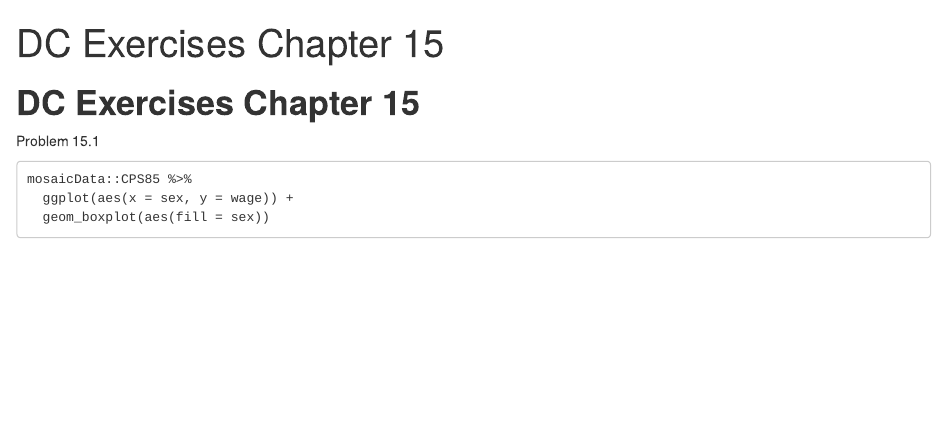
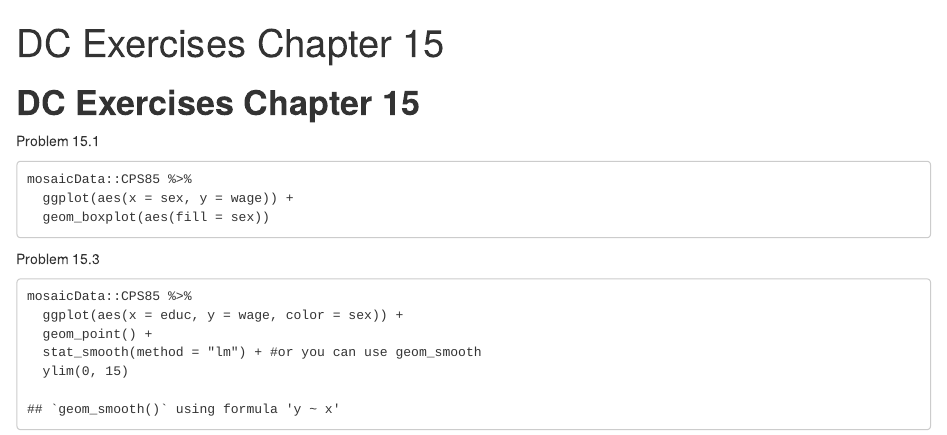
Before and after one commit to stat184-03-fall2022/github-contributions-aka6102, an R Markdown document (AkashAnne_DC15.rmd): the page in a window 1100 px wide, from its top. Rendered offline with R 4.5, knitr and Pandoc, with nearby package versions.

Commit message:
Update AkashAnne_DC15.rmd
Problem 15.3

```diff
--- a/AkashAnne_DC15.rmd
+++ b/AkashAnne_DC15.rmd
@@ -10,3 +10,13 @@ Problem 15.1
     mosaicData::CPS85 %>%
       ggplot(aes(x = sex, y = wage)) +
       geom_boxplot(aes(fill = sex))
+
+Problem 15.3
+
+    mosaicData::CPS85 %>%
+      ggplot(aes(x = educ, y = wage, color = sex)) +
+      geom_point() +
+      stat_smooth(method = "lm") + #or you can use geom_smooth
+      ylim(0, 15)
+
+    ## `geom_smooth()` using formula 'y ~ x'
```
